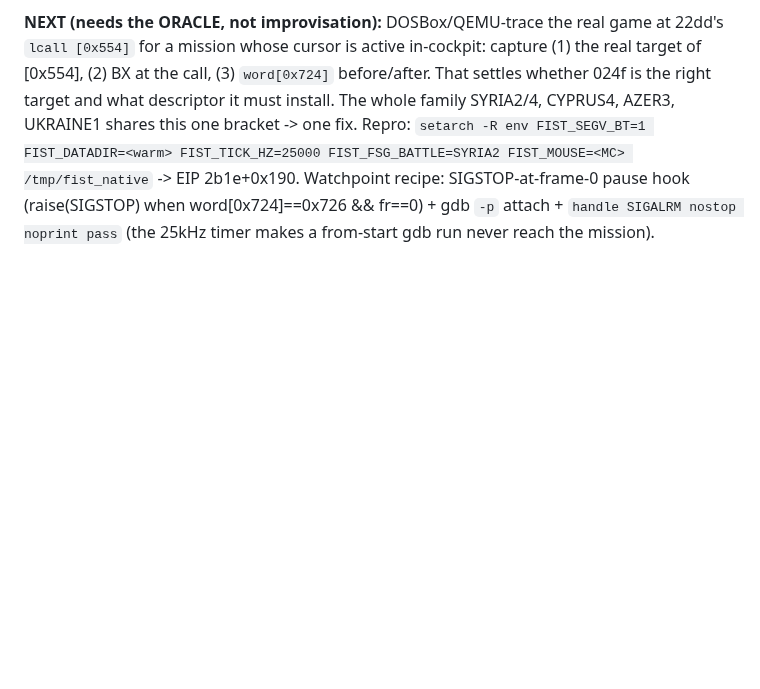
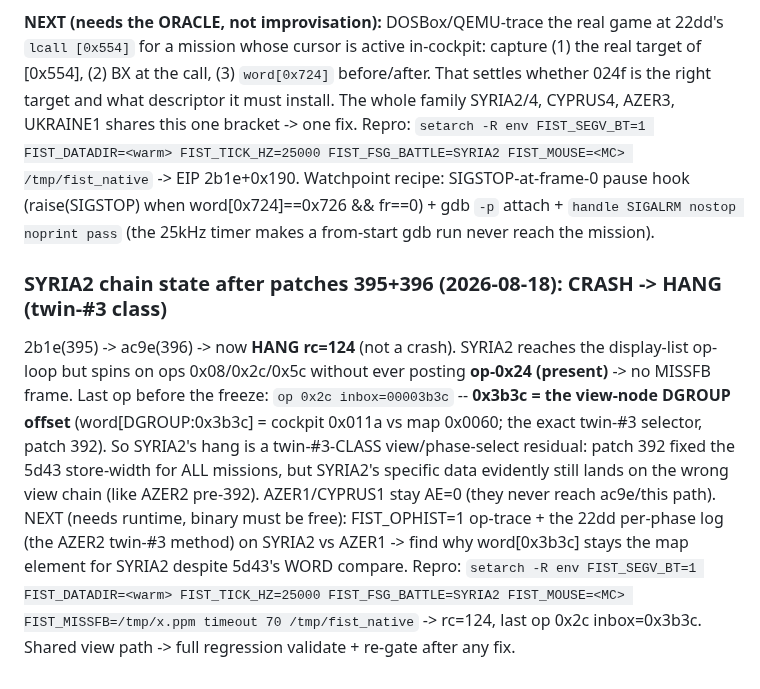
Before and after one commit to Weichwolf/wasm-fist, a Markdown page: docs/coverage_plan.md, the part around the change. Rendered like a GitHub page; blank space fills up the shorter version.

Commit message:
docs(coverage): SYRIA2 chain post-395/396 = twin-#3-class HANG (op 0x2c inbox=0x3b3c view-node); next = FIST_OPHIST trace

```diff
--- a/docs/coverage_plan.md
+++ b/docs/coverage_plan.md
@@ -920,3 +920,16 @@ Repro: `setarch -R env FIST_SEGV_BT=1 FIST_DATADIR=<warm> FIST_TICK_HZ=25000 FIS
 FIST_MOUSE=<MC> /tmp/fist_native` -> EIP 2b1e+0x190. Watchpoint recipe: SIGSTOP-at-frame-0 pause hook
 (raise(SIGSTOP) when word[0x724]==0x726 && fr==0) + gdb `-p` attach + `handle SIGALRM nostop noprint pass`
 (the 25kHz timer makes a from-start gdb run never reach the mission).
+
+### SYRIA2 chain state after patches 395+396 (2026-08-18): CRASH -> HANG (twin-#3 class)
+2b1e(395) -> ac9e(396) -> now **HANG rc=124** (not a crash).  SYRIA2 reaches the display-list op-loop but
+spins on ops 0x08/0x2c/0x5c without ever posting **op-0x24 (present)** -> no MISSFB frame.  Last op before
+the freeze: `op 0x2c inbox=00003b3c` -- **0x3b3c = the view-node DGROUP offset** (word[DGROUP:0x3b3c] =
+cockpit 0x011a vs map 0x0060; the exact twin-#3 selector, patch 392).  So SYRIA2's hang is a twin-#3-CLASS
+view/phase-select residual: patch 392 fixed the 5d43 store-width for ALL missions, but SYRIA2's specific
+data evidently still lands on the wrong view chain (like AZER2 pre-392).  AZER1/CYPRUS1 stay AE=0 (they
+never reach ac9e/this path).  NEXT (needs runtime, binary must be free): FIST_OPHIST=1 op-trace + the 22dd
+per-phase log (the AZER2 twin-#3 method) on SYRIA2 vs AZER1 -> find why word[0x3b3c] stays the map element
+for SYRIA2 despite 5d43's WORD compare.  Repro: `setarch -R env FIST_SEGV_BT=1 FIST_DATADIR=<warm>
+FIST_TICK_HZ=25000 FIST_FSG_BATTLE=SYRIA2 FIST_MOUSE=<MC> FIST_MISSFB=/tmp/x.ppm timeout 70 /tmp/fist_native`
+-> rc=124, last op 0x2c inbox=0x3b3c.  Shared view path -> full regression validate + re-gate after any fix.
```
